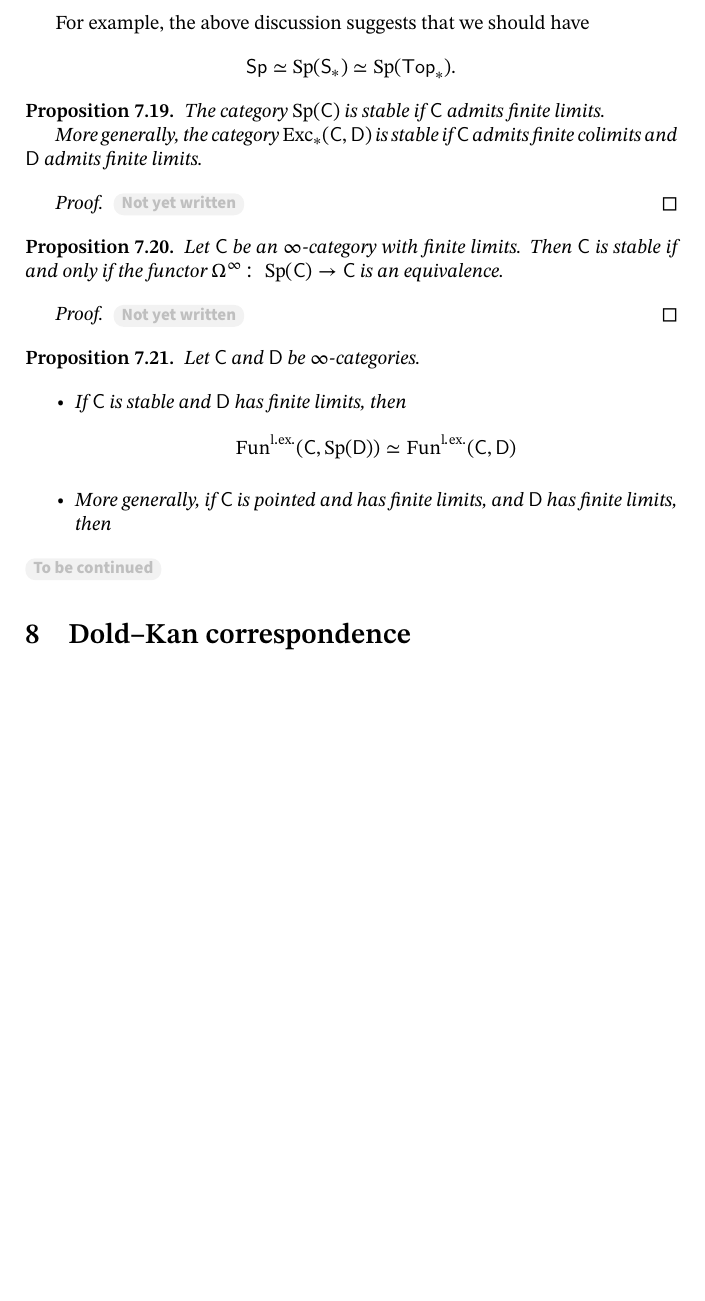
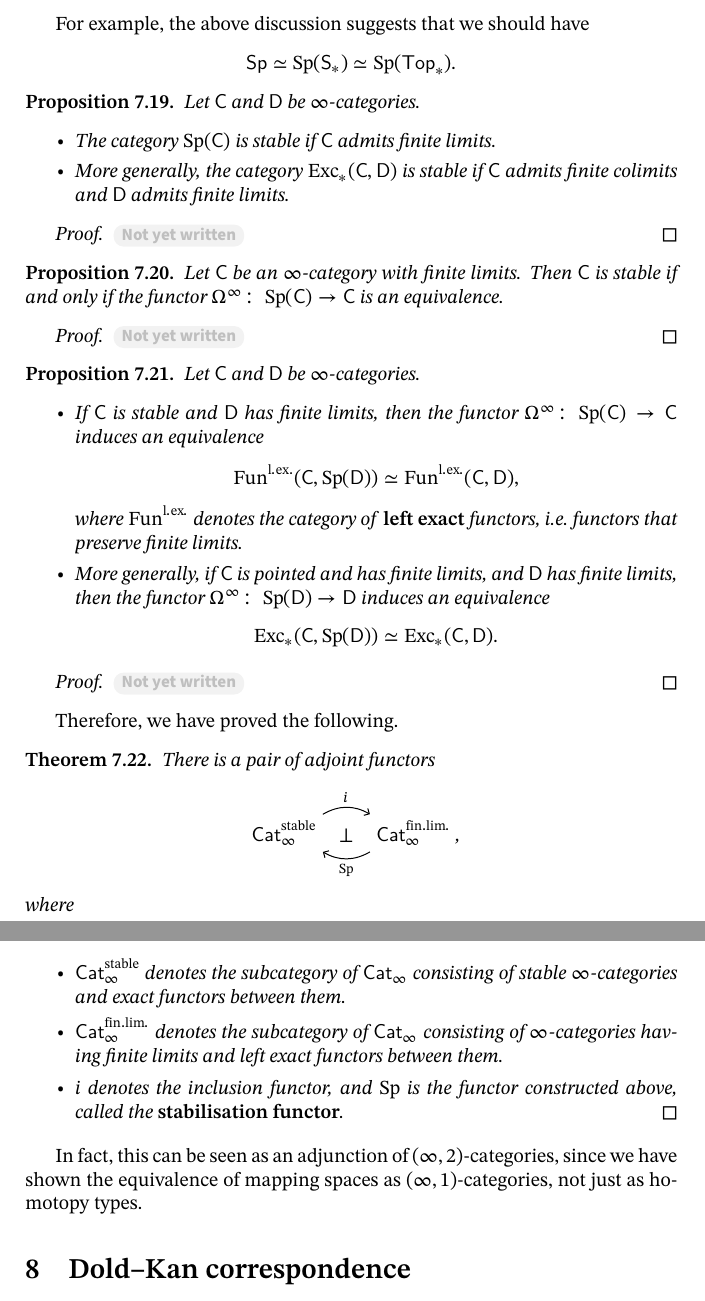
Before and after one commit to abccsss/Homotopical-Algebra, a LaTeX document (HA.tex, which reads 7.tex): part of page 63 of 64 before the commit and two parts of pages 63 and 64 of 64 after it, the two joined at a grey line, cut so that both start at the same text, the shorter picture padded with empty space. Compiled offline with XeLaTeX.

Commit message:
Added contents

```diff
--- a/7.tex
+++ b/7.tex
@@ -510,12 +510,18 @@ For example, the above discussion suggests that we should have
 \[\cat{Sp}\simeq\operatorname{Sp}(\cat{S}_*)\simeq\operatorname{Sp}(\cat{Top}_*).\]
 
 \begin{proposition}
-    The category $\operatorname{Sp}(\cat{C})$ is stable
-    if $\cat{C}$ admits finite limits.
+    Let $\cat{C}$ and $\cat{D}$ be $\infty$-categories.
 
-    More generally, the category $\operatorname{Exc}_*(\cat{C},\cat{D})$
-    is stable if $\cat{C}$ admits finite colimits and
-    $\cat{D}$ admits finite limits.
+    \begin{itms}
+        \item
+        The category $\operatorname{Sp}(\cat{C})$ is stable
+        if $\cat{C}$ admits finite limits.
+
+        \item
+        More generally, the category $\operatorname{Exc}_*(\cat{C},\cat{D})$
+        is stable if $\cat{C}$ admits finite colimits and
+        $\cat{D}$ admits finite limits.
+    \end{itms}
 \end{proposition}
 
 \begin{proof}
@@ -538,13 +544,54 @@ For example, the above discussion suggests that we should have
 
     \begin{itms}
         \item
-        If $\cat{C}$ is stable and $\cat{D}$ has finite limits, then
+        If $\cat{C}$ is stable and $\cat{D}$ has finite limits,
+        then the functor $\Omega^\infty\:\operatorname{Sp}(\cat{C})\to\cat{C}$
+        induces an equivalence
         \[\operatorname{Fun}^{\mathrm{l.ex.}}(\cat{C},\operatorname{Sp}(\cat{D}))
-        \simeq\operatorname{Fun}^{\mathrm{l.ex.}}(\cat{C},\cat{D})\]
+        \simeq\operatorname{Fun}^{\mathrm{l.ex.}}(\cat{C},\cat{D}),\]
+        where $\operatorname{Fun}^{\mathrm{l.ex.}}$
+        denotes the category of \term{left exact} functors,
+        i.e.\ functors that preserve finite limits.
         \item
         More generally, if $\cat{C}$ is pointed and has finite limits,
-        and $\cat{D}$ has finite limits, then
+        and $\cat{D}$ has finite limits, then the functor
+        $\Omega^\infty\:\operatorname{Sp}(\cat{D})\to\cat{D}$
+        induces an equivalence
+        \[\operatorname{Exc}_*(\cat{C},\operatorname{Sp}(\cat{D}))
+        \simeq\operatorname{Exc}_*(\cat{C},\cat{D}).\]
     \end{itms}
 \end{proposition}
 
-\tbc
+\begin{proof}
+    \nyw
+\end{proof}
+
+Therefore, we have proved the following.
+
+\begin{theorem}
+    There is a pair of adjoint functors
+    \[\begin{tikzcd}
+        \cat{Cat}_{\infty}^{\mathrm{stable}}
+        \ar[r,bend left,start anchor=north east,end anchor=north west,"i"]
+        \ar[r,phantom,"\bot"] &
+        \cat{Cat}_{\infty}^{\mathrm{fin.lim.}}\rlap{\ ,}
+        \ar[l,bend left,start anchor=south west,end anchor=south east,"\operatorname{Sp}"]
+    \end{tikzcd}\]
+    where
+    \begin{itms}
+        \item $\cat{Cat}_{\infty}^{\mathrm{stable}}$
+        denotes the subcategory of $\cat{Cat}_\infty$
+        consisting of stable $\infty$-categories and exact functors between them.
+        \item $\cat{Cat}_{\infty}^{\mathrm{fin.lim.}}$
+        denotes the subcategory of $\cat{Cat}_\infty$
+        consisting of $\infty$-categories having finite limits
+        and left exact functors between them.
+        \item $i$ denotes the inclusion functor,
+        and $\operatorname{Sp}$ is the functor constructed above,
+        called the \term{stabilisation functor}. \qed
+    \end{itms}
+\end{theorem}
+
+In fact, this can be seen as an adjunction of $(\infty,2)$-categories,
+since we have shown the equivalence of mapping spaces as $(\infty,1)$-categories,
+not just as homotopy types.
```
Also changed, not shown: HA.pdf, 7.tex (2 more changed lines).
